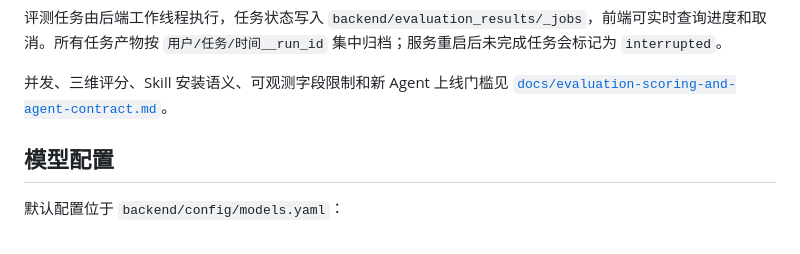
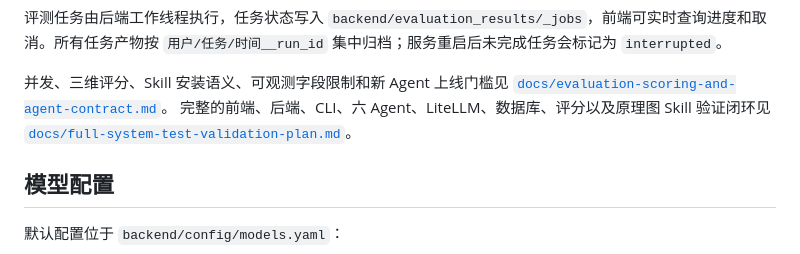
Before and after one commit to leiweidong114/agent_eval_multca_skillup, a Markdown page: README.md, the part around the change. Rendered like a GitHub page.

Commit message:
docs: add full-system validation plan

```diff
--- a/README.md
+++ b/README.md
@@ -125,6 +125,8 @@ Agent CLI 自身可能需要本地安装和配置；这属于 Agent 运行环境
 
 并发、三维评分、Skill 安装语义、可观测字段限制和新 Agent 上线门槛见
 [`docs/evaluation-scoring-and-agent-contract.md`](docs/evaluation-scoring-and-agent-contract.md)。
+完整的前端、后端、CLI、六 Agent、LiteLLM、数据库、评分以及原理图 Skill 验证闭环见
+[`docs/full-system-test-validation-plan.md`](docs/full-system-test-validation-plan.md)。
 
 ## 模型配置
 
```
Also changed, not shown: docs/full-system-test-validation-plan.md (added, +566 -0 lines).
